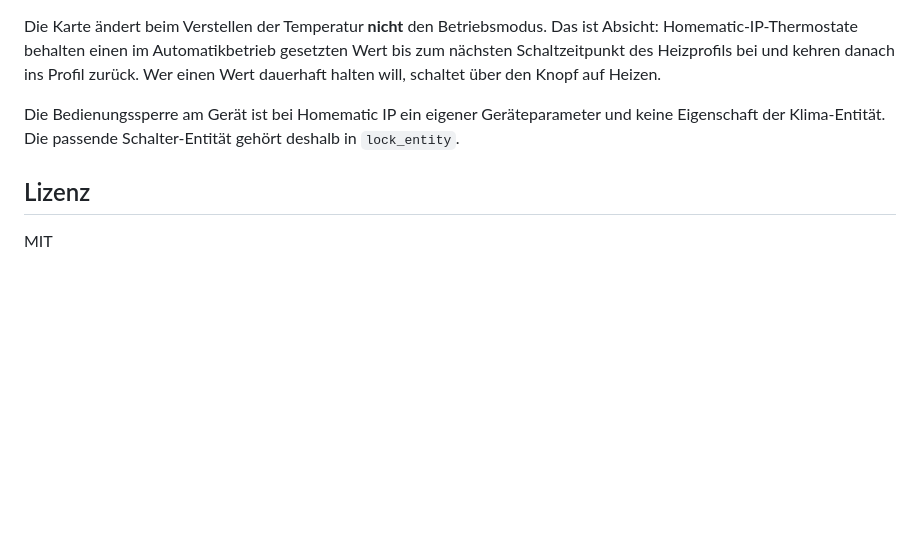
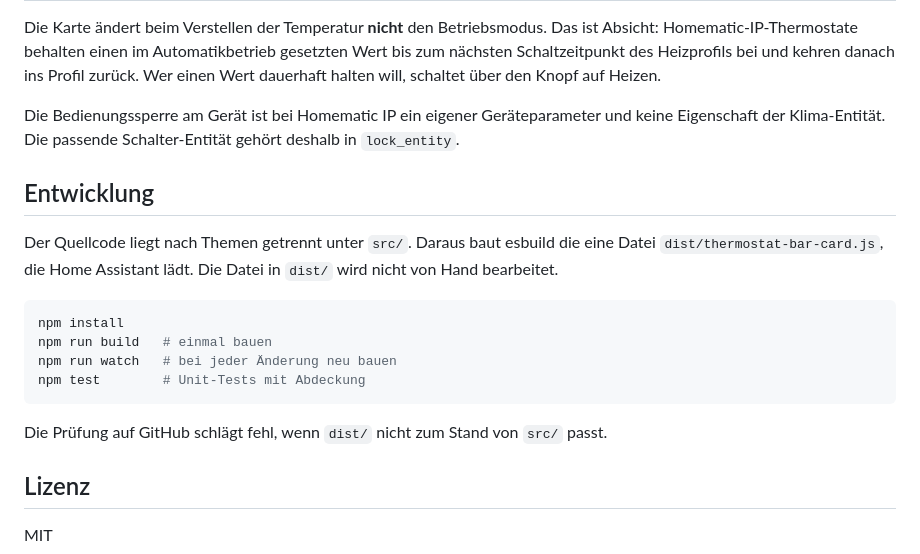
Before and after one commit to SvMo85/ha-thermostat-bar-card, a Markdown page: README.md, the part around one of its changes. Drawn GitHub-style; blank space fills up the shorter version.

````diff
--- a/README.md
+++ b/README.md
@@ -197,6 +213,19 @@ Die Karte ändert beim Verstellen der Temperatur **nicht** den Betriebsmodus. Da
 
 Die Bedienungssperre am Gerät ist bei Homematic IP ein eigener Geräteparameter und keine Eigenschaft der Klima-Entität. Die passende Schalter-Entität gehört deshalb in `lock_entity`.
 
+## Entwicklung
+
+Der Quellcode liegt nach Themen getrennt unter `src/`. Daraus baut esbuild die eine Datei `dist/thermostat-bar-card.js`, die Home Assistant lädt. Die Datei in `dist/` wird nicht von Hand bearbeitet.
+
+```sh
+npm install
+npm run build   # einmal bauen
+npm run watch   # bei jeder Änderung neu bauen
+npm test        # Unit-Tests mit Abdeckung
+```
+
+Die Prüfung auf GitHub schlägt fehl, wenn `dist/` nicht zum Stand von `src/` passt.
+
 ## Lizenz
 
 MIT
````
Also changed, not shown: other parts of README.md (+17 -1 lines), images/bearbeiten.png, images/heizprofil.png (added), images/karte-heizt.png, 2 other files.
